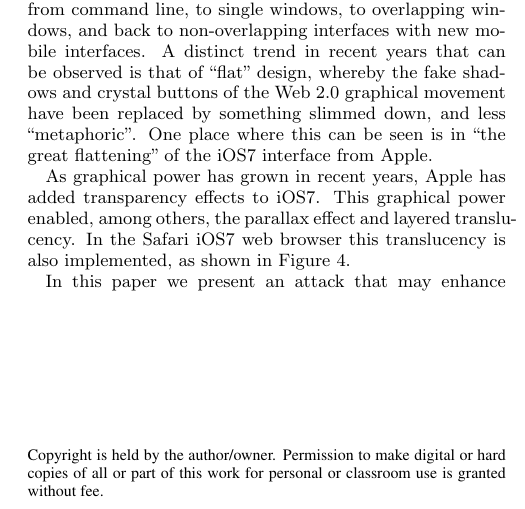
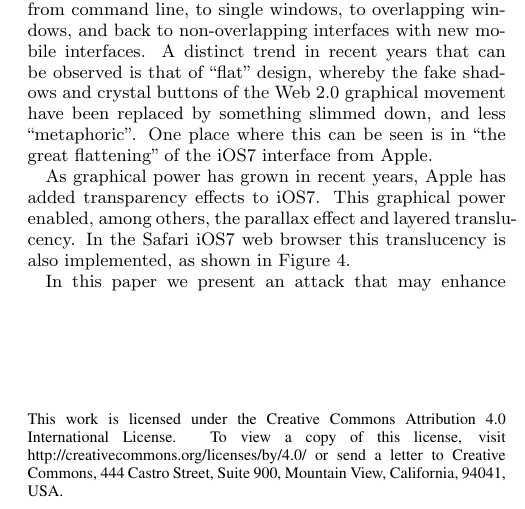
Before and after one commit to jeromebaum/paper-translucent-soups2014, a LaTeX paper (transparent.tex, which reads preamble.tex): part of one column of page 1 of 9, cut so that both start at the same text. Compiled offline with pdfLaTeX.

Commit message:
add CC-BY license info

```diff
--- a/preamble.tex
+++ b/preamble.tex
@@ -80,3 +80,5 @@
 %/Subject (Usable security)
 %/Keywords (compromising emanations, data security,eavesdropping)
 %}
+
+\global\boilerplate={This work is licensed under the Creative Commons Attribution 4.0 International License. To view a copy of this license, visit http://creativecommons.org/licenses/by/4.0/ or send a letter to Creative Commons, 444 Castro Street, Suite 900, Mountain View, California, 94041, USA.}
```
